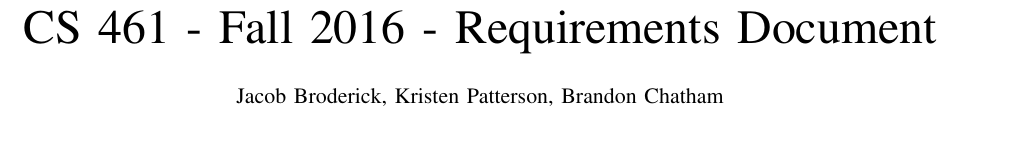
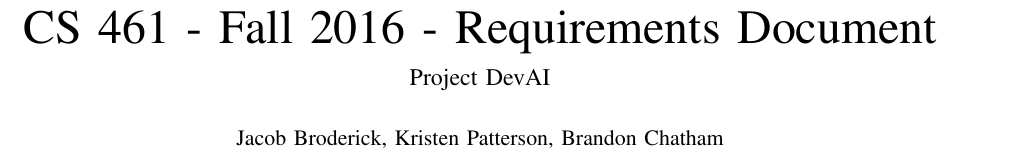
Before and after one commit to jacobbroderick/Starcraft-ai, a LaTeX paper (Documents/SRS.tex): part of page 1 of 5, cut so that both start at the same text. Compiled offline with pdfLaTeX; a missing font is replaced by an installed copy or a similar font; a LaTeX package or settings file that is missing is left out.

Commit message:
Added subtitle with project name

```diff
--- a/Documents/SRS.tex
+++ b/Documents/SRS.tex
@@ -24,7 +24,7 @@
 
 \begin{titlepage}
 
-  \title{CS 461 - Fall 2016 - Requirements Document}
+  \title{CS 461 - Fall 2016 - Requirements Document \\ \large Project DevAI}
   \author{Jacob Broderick, Kristen Patterson, Brandon Chatham}
   \date{October 28, 2016}
   \maketitle
```
Also changed, not shown: Documents/SRS.pdf.
